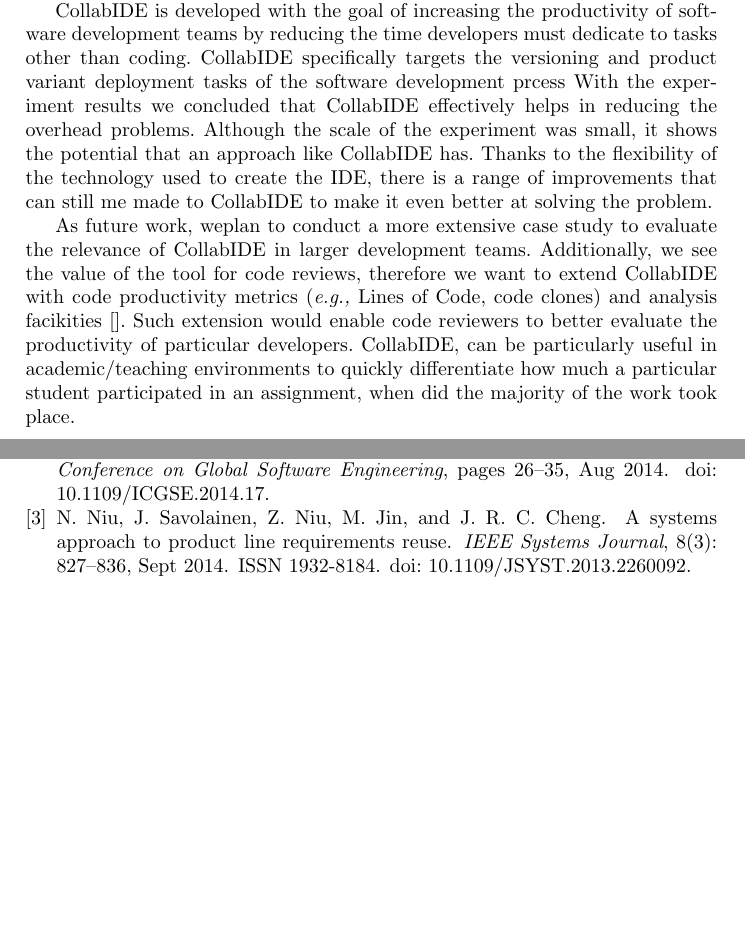
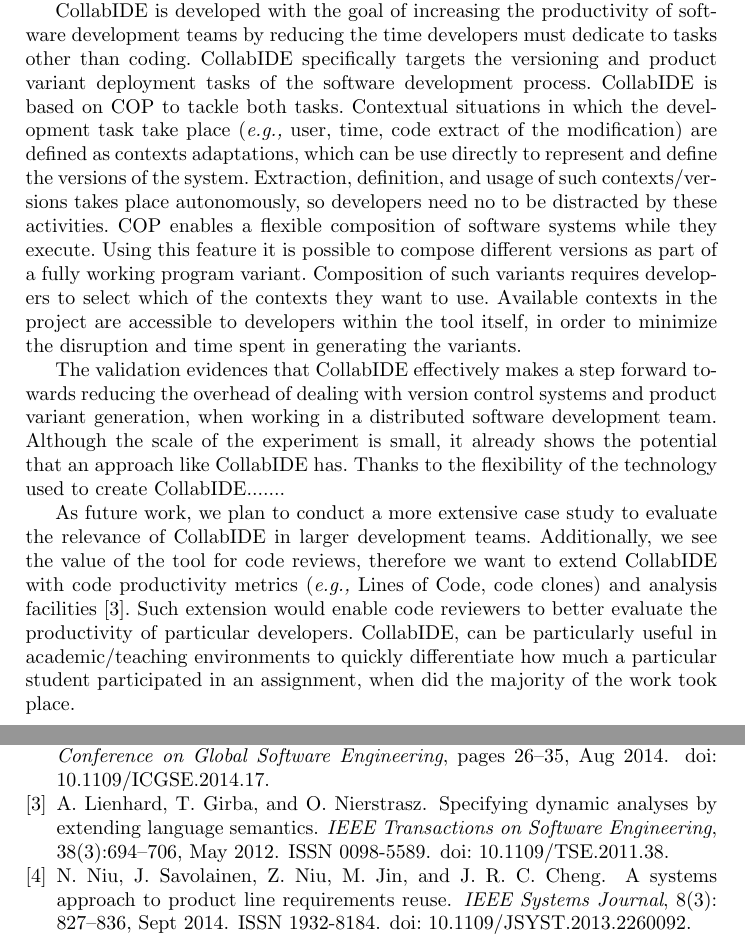
Before and after one commit to ncardozo/sasoposter, a LaTeX paper (main.tex, which reads conclusion.tex, local.bib): two parts of pages 5 and 6 of 6, joined at a grey line, cut so that both start at the same text, the shorter picture padded with empty space. Compiled offline with pdfLaTeX.

Commit message:
first conclusion draft
missing the information about the experiments

```diff
--- a/conclusion.tex
+++ b/conclusion.tex
@@ -7,12 +7,14 @@
 
 CollabIDE is a development environment prototype for distributed teams, incorporating automated versioning and enabling the generation of multiple software products according to the code's versions base.
 
-CollabIDE is developed with the goal of increasing the productivity of software development teams by reducing the time developers must dedicate to tasks other than  coding. CollabIDE specifically targets the versioning and product variant deployment tasks of the software development prcess
-With the experiment results we concluded that CollabIDE effectively helps in reducing the overhead
-problems. Although the scale of the experiment was small, it shows the potential that an approach like
-CollabIDE has. Thanks to the flexibility of the technology used to create the IDE, there is a range of
-improvements that can still me made to CollabIDE to make it even better at solving the problem.
+CollabIDE is developed with the goal of increasing the productivity of software development teams by reducing the time developers must dedicate to tasks other than coding. CollabIDE specifically targets the versioning and product variant deployment tasks of the software development process. CollabIDE is based on \ac{COP} to tackle both tasks. Contextual situations in which the development task take place (\eg user, time, code extract of the modification) are defined as contexts adaptations, which can be use directly to represent and define the versions of the system. Extraction, definition, and usage of such contexts/versions takes place autonomously, so developers need no to be distracted by these activities.
+\ac{COP} enables a flexible composition of software systems while they execute. Using this feature it is possible to compose different versions as part of a fully working program variant. Composition of such variants requires developers to select which of the contexts they want to use. Available contexts in the project are accessible to developers within the tool itself, in order to minimize the disruption and time spent in generating the variants.
 
-As future work, weplan to conduct a more extensive case study to evaluate the relevance of CollabIDE in larger development teams. Additionally, we see the value of the tool for code reviews, therefore we want to extend CollabIDE with code productivity metrics (\eg Lines of Code, code clones) and analysis facikities~\cite{}. Such extension would enable code reviewers to better evaluate the productivity of particular developers. CollabIDE, can be particularly useful in academic/teaching environments to quickly differentiate how much a particular student participated in an assignment, when did the majority of the work took place.
+The validation evidences that CollabIDE effectively makes a step forward towards reducing the overhead of dealing with version control systems and product variant generation, when working in a distributed software development team.
+Although the scale of the experiment is small, it already shows the potential that an approach like
+CollabIDE has. Thanks to the flexibility of the technology used to create CollabIDE.......
+
+
+As future work, we plan to conduct a more extensive case study to evaluate the relevance of CollabIDE in larger development teams. Additionally, we see the value of the tool for code reviews, therefore we want to extend CollabIDE with code productivity metrics (\eg Lines of Code, code clones) and analysis facilities~\cite{lienhard12}. Such extension would enable code reviewers to better evaluate the productivity of particular developers. CollabIDE, can be particularly useful in academic/teaching environments to quickly differentiate how much a particular student participated in an assignment, when did the majority of the work took place.
 
 \endinput
--- a/local.bib
+++ b/local.bib
@@ -305,3 +313,7 @@
+	doi={10.1109/TSE.2011.38},
+	ISSN={0098-5589},
+	month={May}}
+
 @article{liu09,
 	Author = {Liu, Y. and Meier, R.},
 	Isbn = {978-0-7695-3584-5},
```
Also changed, not shown: local.bib (8 more changed lines).
